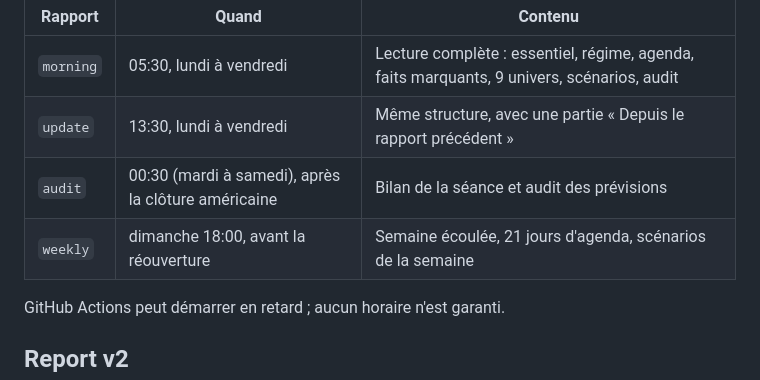
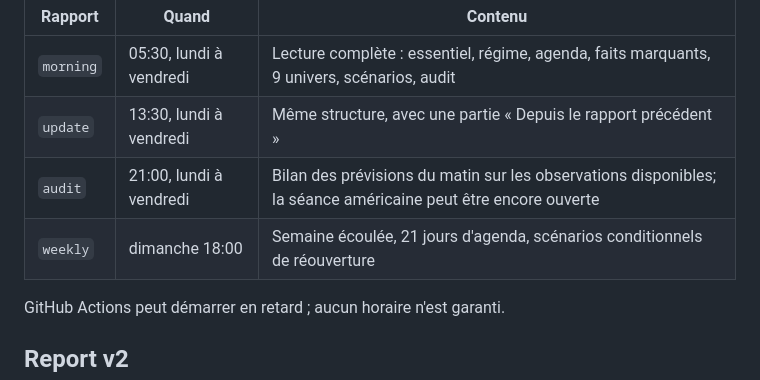
Before and after one commit to miaranarm/market-intelligence-daily, a Markdown page: README.md, the part around the change. GitHub-like rendering.

Commit message:
Document the active weekday and Sunday report schedule

```diff
--- a/README.md
+++ b/README.md
@@ -68,8 +68,8 @@ Heures de Madagascar (Indian/Antananarivo, UTC+3). Les marchés sont fermés le
 |---|---|---|
 | `morning` | 05:30, lundi à vendredi | Lecture complète : essentiel, régime, agenda, faits marquants, 9 univers, scénarios, audit |
 | `update` | 13:30, lundi à vendredi | Même structure, avec une partie « Depuis le rapport précédent » |
-| `audit` | 00:30 (mardi à samedi), après la clôture américaine | Bilan de la séance et audit des prévisions |
-| `weekly` | dimanche 18:00, avant la réouverture | Semaine écoulée, 21 jours d'agenda, scénarios de la semaine |
+| `audit` | 21:00, lundi à vendredi | Bilan des prévisions du matin sur les observations disponibles; la séance américaine peut être encore ouverte |
+| `weekly` | dimanche 18:00 | Semaine écoulée, 21 jours d'agenda, scénarios conditionnels de réouverture |
 
 GitHub Actions peut démarrer en retard ; aucun horaire n'est garanti.
 
```
